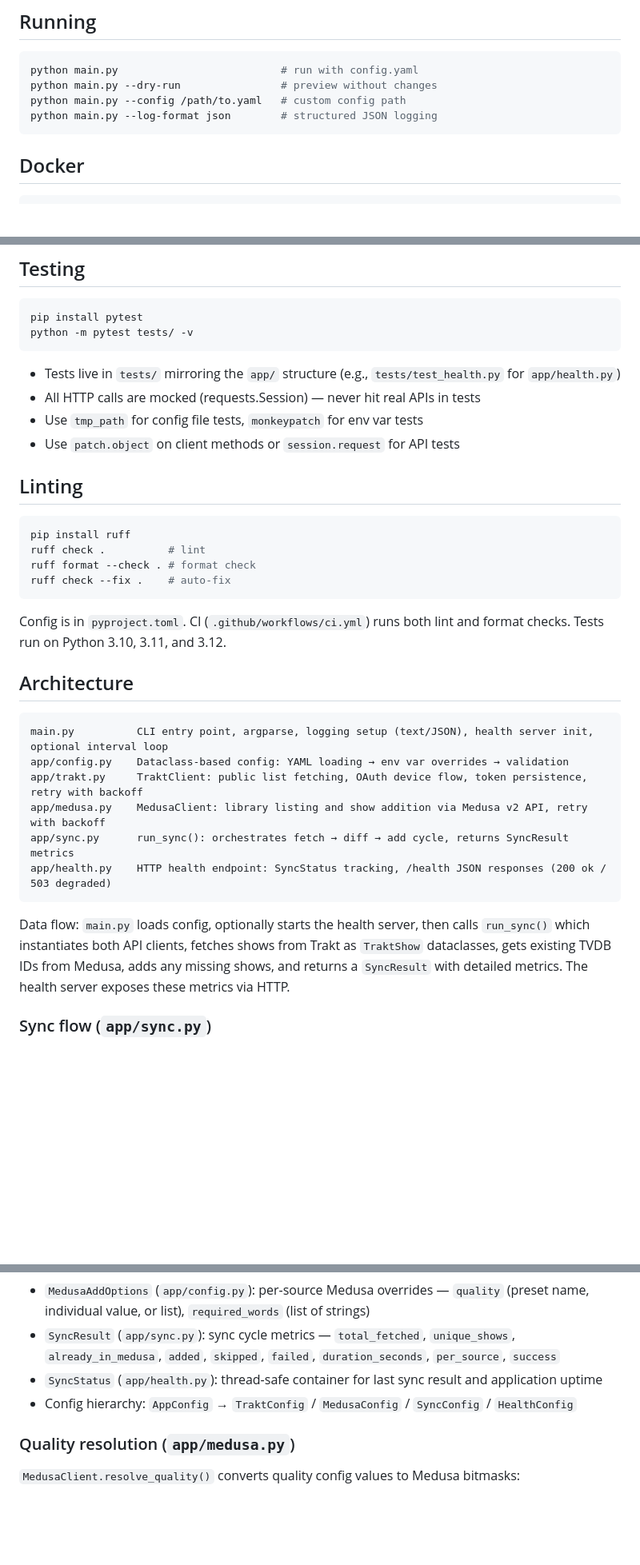
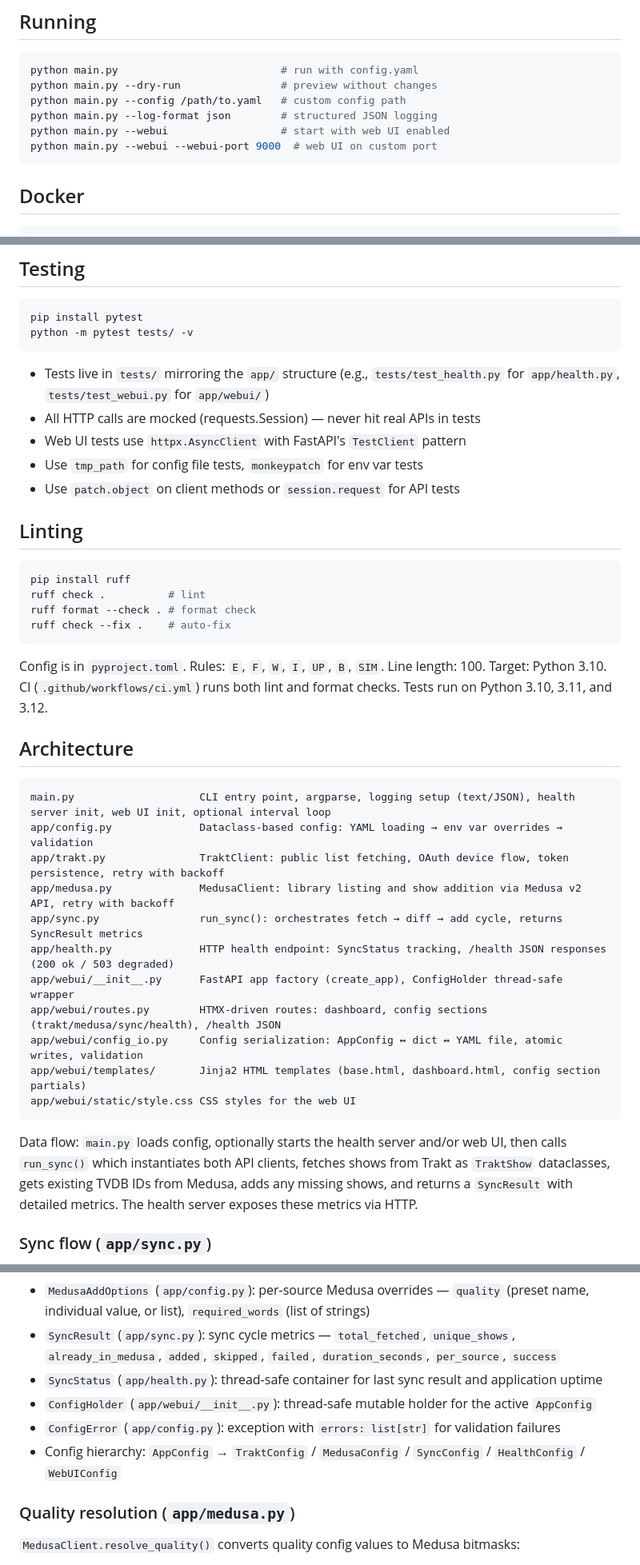
Before and after one commit to 2wenty2wo/SnakeCharmer, a Markdown page: CLAUDE.md, 3 parts joined by grey strips. Shown at 80% size. Rendered like a GitHub page; blank space fills up the shorter version.

````diff
--- a/CLAUDE.md
+++ b/CLAUDE.md
@@ -16,6 +16,8 @@ python main.py                          # run with config.yaml
 python main.py --dry-run                # preview without changes
 python main.py --config /path/to.yaml   # custom config path
 python main.py --log-format json        # structured JSON logging
+python main.py --webui                  # start with web UI enabled
+python main.py --webui --webui-port 9000  # web UI on custom port
 ```
 
 ## Docker
@@ -38,8 +40,9 @@ pip install pytest
 python -m pytest tests/ -v
 ```
 
-- Tests live in `tests/` mirroring the `app/` structure (e.g., `tests/test_health.py` for `app/health.py`)
+- Tests live in `tests/` mirroring the `app/` structure (e.g., `tests/test_health.py` for `app/health.py`, `tests/test_webui.py` for `app/webui/`)
 - All HTTP calls are mocked (requests.Session) — never hit real APIs in tests
+- Web UI tests use `httpx.AsyncClient` with FastAPI's `TestClient` pattern
 - Use `tmp_path` for config file tests, `monkeypatch` for env var tests
 - Use `patch.object` on client methods or `session.request` for API tests
 
@@ -52,20 +55,25 @@ ruff format --check . # format check
 ruff check --fix .    # auto-fix
 ```
 
-Config is in `pyproject.toml`. CI (`.github/workflows/ci.yml`) runs both lint and format checks. Tests run on Python 3.10, 3.11, and 3.12.
+Config is in `pyproject.toml`. Rules: `E`, `F`, `W`, `I`, `UP`, `B`, `SIM`. Line length: 100. Target: Python 3.10. CI (`.github/workflows/ci.yml`) runs both lint and format checks. Tests run on Python 3.10, 3.11, and 3.12.
 
 ## Architecture
 
 ```
-main.py          CLI entry point, argparse, logging setup (text/JSON), health server init, optional interval loop
-app/config.py    Dataclass-based config: YAML loading → env var overrides → validation
-app/trakt.py     TraktClient: public list fetching, OAuth device flow, token persistence, retry with backoff
-app/medusa.py    MedusaClient: library listing and show addition via Medusa v2 API, retry with backoff
-app/sync.py      run_sync(): orchestrates fetch → diff → add cycle, returns SyncResult metrics
-app/health.py    HTTP health endpoint: SyncStatus tracking, /health JSON responses (200 ok / 503 degraded)
+main.py                    CLI entry point, argparse, logging setup (text/JSON), health server init, web UI init, optional interval loop
+app/config.py              Dataclass-based config: YAML loading → env var overrides → validation
+app/trakt.py               TraktClient: public list fetching, OAuth device flow, token persistence, retry with backoff
+app/medusa.py              MedusaClient: library listing and show addition via Medusa v2 API, retry with backoff
+app/sync.py                run_sync(): orchestrates fetch → diff → add cycle, returns SyncResult metrics
+app/health.py              HTTP health endpoint: SyncStatus tracking, /health JSON responses (200 ok / 503 degraded)
+app/webui/__init__.py      FastAPI app factory (create_app), ConfigHolder thread-safe wrapper
+app/webui/routes.py        HTMX-driven routes: dashboard, config sections (trakt/medusa/sync/health), /health JSON
+app/webui/config_io.py     Config serialization: AppConfig ↔ dict ↔ YAML file, atomic writes, validation
+app/webui/templates/       Jinja2 HTML templates (base.html, dashboard.html, config section partials)
+app/webui/static/style.css CSS styles for the web UI
 ```
 
-Data flow: `main.py` loads config, optionally starts the health server, then calls `run_sync()` which instantiates both API clients, fetches shows from Trakt as `TraktShow` dataclasses, gets existing TVDB IDs from Medusa, adds any missing shows, and returns a `SyncResult` with detailed metrics. The health server exposes these metrics via HTTP.
+Data flow: `main.py` loads config, optionally starts the health server and/or web UI, then calls `run_sync()` which instantiates both API clients, fetches shows from Trakt as `TraktShow` dataclasses, gets existing TVDB IDs from Medusa, adds any missing shows, and returns a `SyncResult` with detailed metrics. The health server exposes these metrics via HTTP.
 
 ### Sync flow (`app/sync.py`)
 
@@ -107,7 +138,9 @@ When `health.enabled` is true, an HTTP server runs on `health.port` (default 809
 - `MedusaAddOptions` (`app/config.py`): per-source Medusa overrides — `quality` (preset name, individual value, or list), `required_words` (list of strings)
 - `SyncResult` (`app/sync.py`): sync cycle metrics — `total_fetched`, `unique_shows`, `already_in_medusa`, `added`, `skipped`, `failed`, `duration_seconds`, `per_source`, `success`
 - `SyncStatus` (`app/health.py`): thread-safe container for last sync result and application uptime
-- Config hierarchy: `AppConfig` → `TraktConfig` / `MedusaConfig` / `SyncConfig` / `HealthConfig`
+- `ConfigHolder` (`app/webui/__init__.py`): thread-safe mutable holder for the active `AppConfig`
+- `ConfigError` (`app/config.py`): exception with `errors: list[str]` for validation failures
+- Config hierarchy: `AppConfig` → `TraktConfig` / `MedusaConfig` / `SyncConfig` / `HealthConfig` / `WebUIConfig`
 
 ### Quality resolution (`app/medusa.py`)
 
````
Also changed, not shown: other parts of CLAUDE.md (+30 -3 lines).
